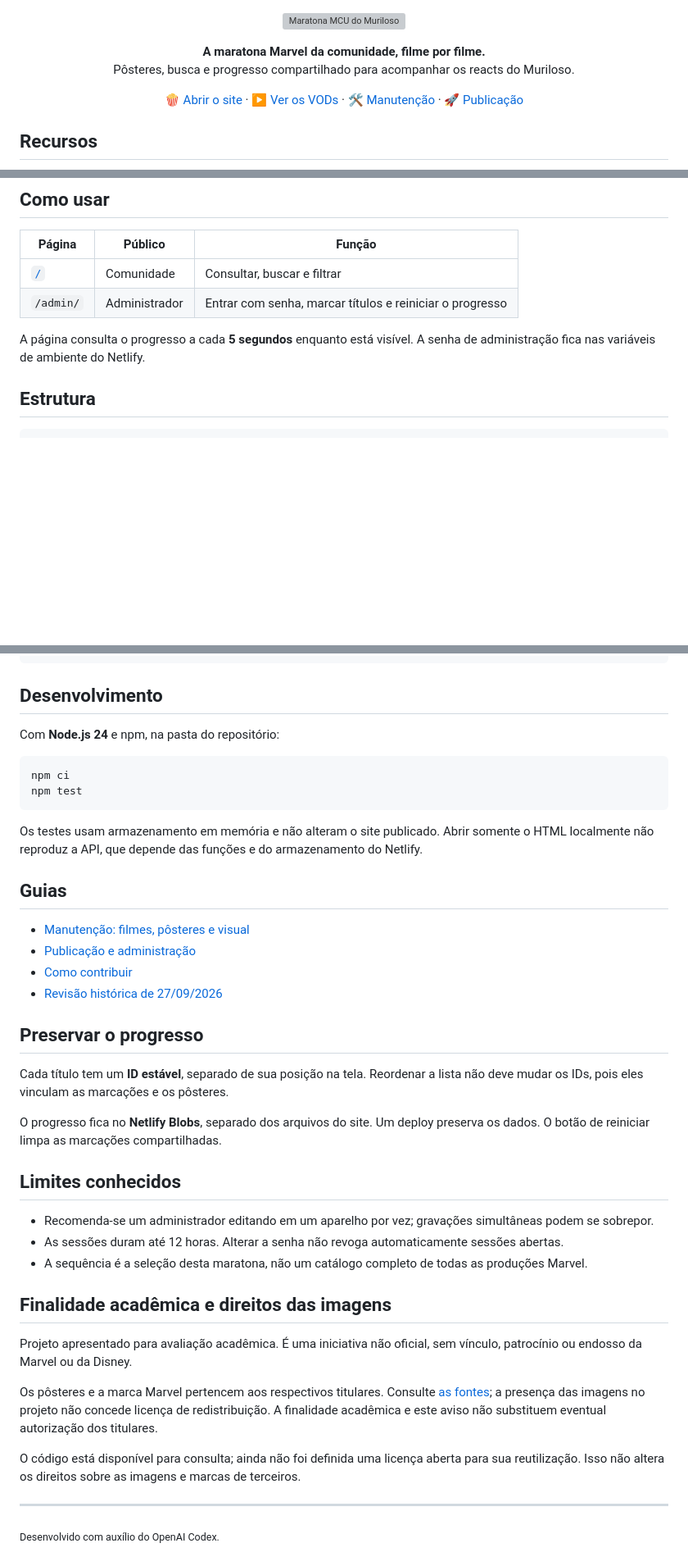
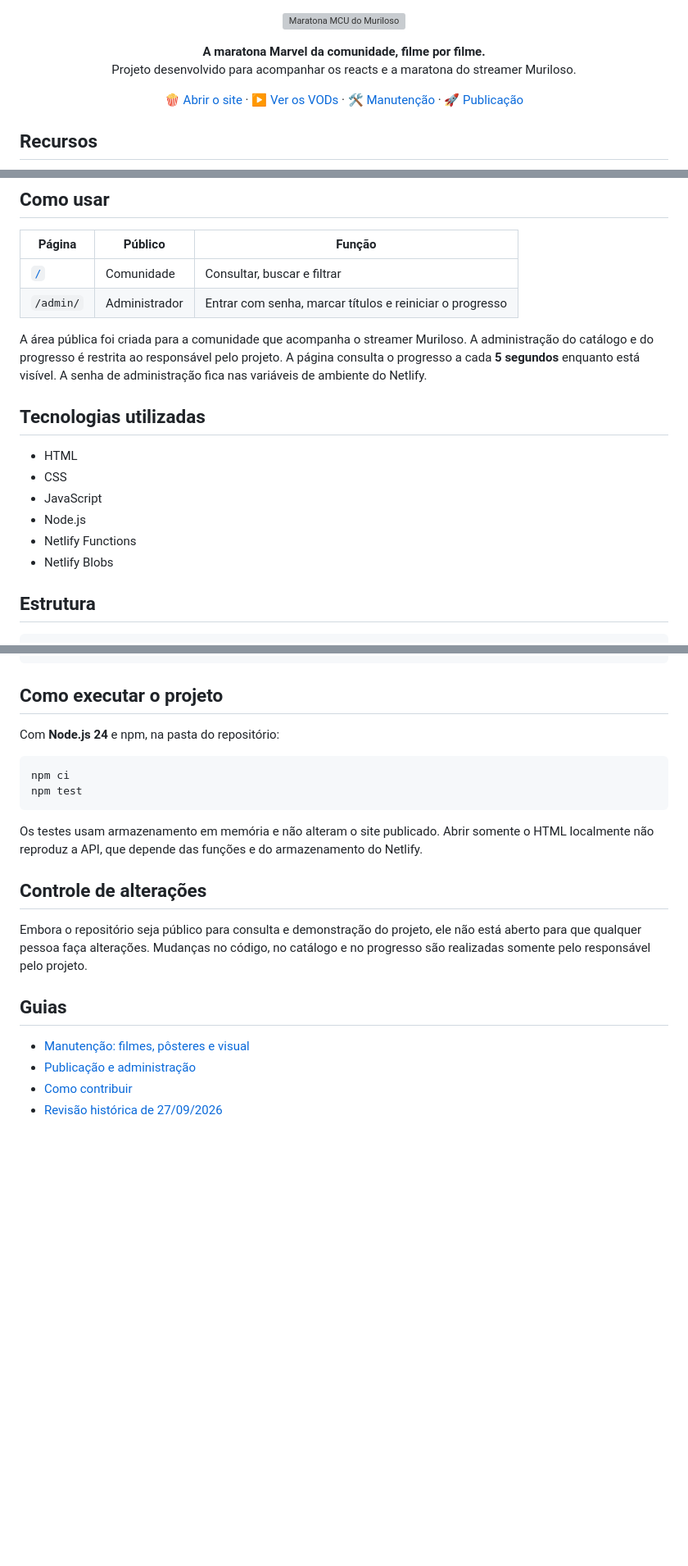
Before and after one commit to 1hnrq/maratonaMCUmuriloso, a Markdown page: README.md, 3 parts joined by grey strips. Shown at 82% size. Drawn GitHub-style; blank space fills up the shorter version; grey boxes are pictures that could not be loaded.

Commit message:
Revise README with project details and instructions
Updated project description and added technology stack. Clarified project execution instructions and control of changes.

````diff
--- a/README.md
+++ b/README.md
@@ -4,7 +4,7 @@
 
 <p align="center">
   <strong>A maratona Marvel da comunidade, filme por filme.</strong><br>
-  Pôsteres, busca e progresso compartilhado para acompanhar os reacts do Muriloso.
+  Projeto desenvolvido para acompanhar os reacts e a maratona do streamer Muriloso.
 </p>
 
 <p align="center">
@@ -30,7 +30,16 @@
 | [`/`](https://murilosomarvel.netlify.app/) | Comunidade | Consultar, buscar e filtrar |
 | `/admin/` | Administrador | Entrar com senha, marcar títulos e reiniciar o progresso |
 
-A página consulta o progresso a cada **5 segundos** enquanto está visível. A senha de administração fica nas variáveis de ambiente do Netlify.
+A área pública foi criada para a comunidade que acompanha o streamer Muriloso. A administração do catálogo e do progresso é restrita ao responsável pelo projeto. A página consulta o progresso a cada **5 segundos** enquanto está visível. A senha de administração fica nas variáveis de ambiente do Netlify.
+
+## Tecnologias utilizadas
+
+- HTML
+- CSS
+- JavaScript
+- Node.js
+- Netlify Functions
+- Netlify Blobs
 
 ## Estrutura
 
@@ -49,7 +58,7 @@ docs/                      Guias e registro de revisão
 netlify.toml               Configuração de publicação
 ```
 
-## Desenvolvimento
+## Como executar o projeto
 
 Com **Node.js 24** e npm, na pasta do repositório:
 
@@ -60,33 +69,13 @@ npm test
 
 Os testes usam armazenamento em memória e não alteram o site publicado. Abrir somente o HTML localmente não reproduz a API, que depende das funções e do armazenamento do Netlify.
 
+## Controle de alterações
+
+Embora o repositório seja público para consulta e demonstração do projeto, ele não está aberto para que qualquer pessoa faça alterações. Mudanças no código, no catálogo e no progresso são realizadas somente pelo responsável pelo projeto.
+
 ## Guias
 
 - [Manutenção: filmes, pôsteres e visual](docs/MAINTENANCE.md)
 - [Publicação e administração](docs/DEPLOYMENT.md)
 - [Como contribuir](CONTRIBUTING.md)
 - [Revisão histórica de 27/09/2026](docs/CHECKUP-2026-09-27.md)
-
-## Preservar o progresso
-
-Cada título tem um **ID estável**, separado de sua posição na tela. Reordenar a lista não deve mudar os IDs, pois eles vinculam as marcações e os pôsteres.
-
-O progresso fica no **Netlify Blobs**, separado dos arquivos do site. Um deploy preserva os dados. O botão de reiniciar limpa as marcações compartilhadas.
-
-## Limites conhecidos
-
-- Recomenda-se um administrador editando em um aparelho por vez; gravações simultâneas podem se sobrepor.
-- As sessões duram até 12 horas. Alterar a senha não revoga automaticamente sessões abertas.
-- A sequência é a seleção desta maratona, não um catálogo completo de todas as produções Marvel.
-
-## Finalidade acadêmica e direitos das imagens
-
-Projeto apresentado para avaliação acadêmica. É uma iniciativa não oficial, sem vínculo, patrocínio ou endosso da Marvel ou da Disney.
-
-Os pôsteres e a marca Marvel pertencem aos respectivos titulares. Consulte [as fontes](public/posters/SOURCES.md); a presença das imagens no projeto não concede licença de redistribuição. A finalidade acadêmica e este aviso não substituem eventual autorização dos titulares.
-
-O código está disponível para consulta; ainda não foi definida uma licença aberta para sua reutilização. Isso não altera os direitos sobre as imagens e marcas de terceiros.
-
----
-
-<sub>Desenvolvido com auxílio do OpenAI Codex.</sub>
````
